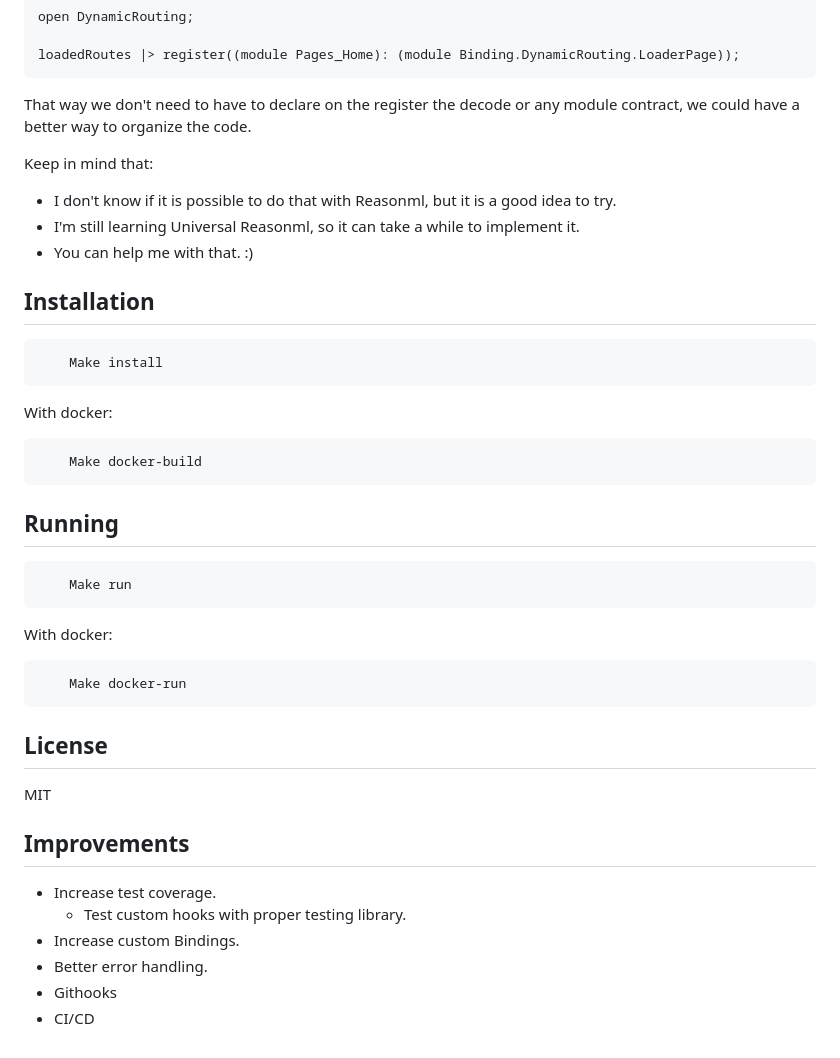
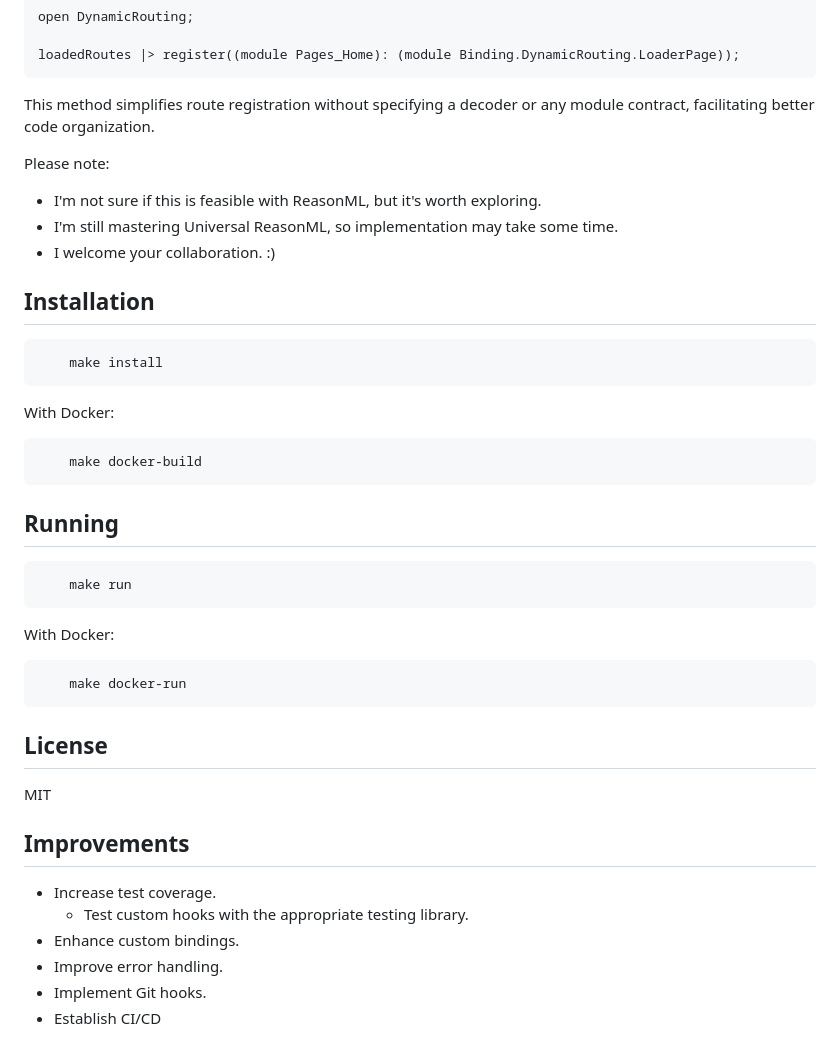
Before and after one commit to pedrobslisboa/full-stack-reasonml-advanced-sample, a Markdown page: README.md, the part around the change printed below. Drawn GitHub-style.

Commit message:
docs: improve readme quality

````diff
--- a/README.md
+++ b/README.md
@@ -89,35 +86,35 @@ open DynamicRouting;
 loadedRoutes |> register((module Pages_Home): (module Binding.DynamicRouting.LoaderPage));
 ```
 
-That way we don't need to have to declare on the register the decode or any module contract, we could have a better way to organize the code.
+This method simplifies route registration without specifying a decoder or any module contract, facilitating better code organization.
 
-Keep in mind that:
-- I don't know if it is possible to do that with Reasonml, but it is a good idea to try.
-- I'm still learning Universal Reasonml, so it can take a while to implement it.
-- You can help me with that. :)
+Please note:
+- I'm not sure if this is feasible with ReasonML, but it's worth exploring.
+- I'm still mastering Universal ReasonML, so implementation may take some time.
+- I welcome your collaboration. :)
 
 ## Installation
 
 ```sh
-    Make install
+    make install
 ```
 
-With docker:
+With Docker:
 
 ```sh
-    Make docker-build
+    make docker-build
 ```
 
 ## Running
 
 ```sh
-    Make run
+    make run
 ```
 
-With docker:
+With Docker:
 
 ```sh
-    Make docker-run
+    make docker-run
 ```
 
 ## License
@@ -127,8 +124,8 @@ MIT
 ## Improvements
 
 - Increase test coverage.
-    - Test custom hooks with proper testing library.
-- Increase custom Bindings.
-- Better error handling.
-- Githooks
-- CI/CD
+    - Test custom hooks with the appropriate testing library.
+- Enhance custom bindings.
+- Improve error handling.
+- Implement Git hooks.
+- Establish CI/CD
````
Also changed, not shown: other parts of README.md (+13 -16 lines).
